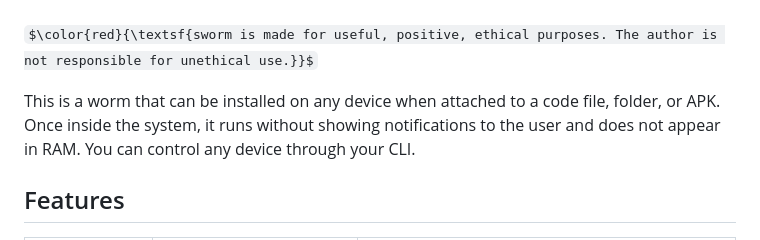
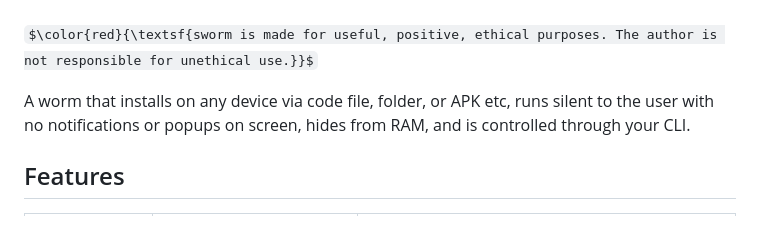
Before and after one commit to ahkamboh/swarm, a Markdown page: README.md, the part around the change. GitHub-like rendering; some formulas as TeX source.

```diff
--- a/README.md
+++ b/README.md
@@ -28,7 +28,7 @@
 
 $\color{red}{\textsf{sworm is made for useful, positive, ethical purposes. The author is not responsible for unethical use.}}$
 
-This is a worm that can be installed on any device when attached to a code file, folder, or APK. Once inside the system, it runs without showing notifications to the user and does not appear in RAM. You can control any device through your CLI.
+A worm that installs on any device via code file, folder, or APK etc, runs silent to the user with no notifications or popups on screen, hides from RAM, and is controlled through your CLI.
 
 ## Features
 
```
Also changed, not shown: README.ur.md (+1 -1 lines), README.zh.md (+1 -1 lines).
